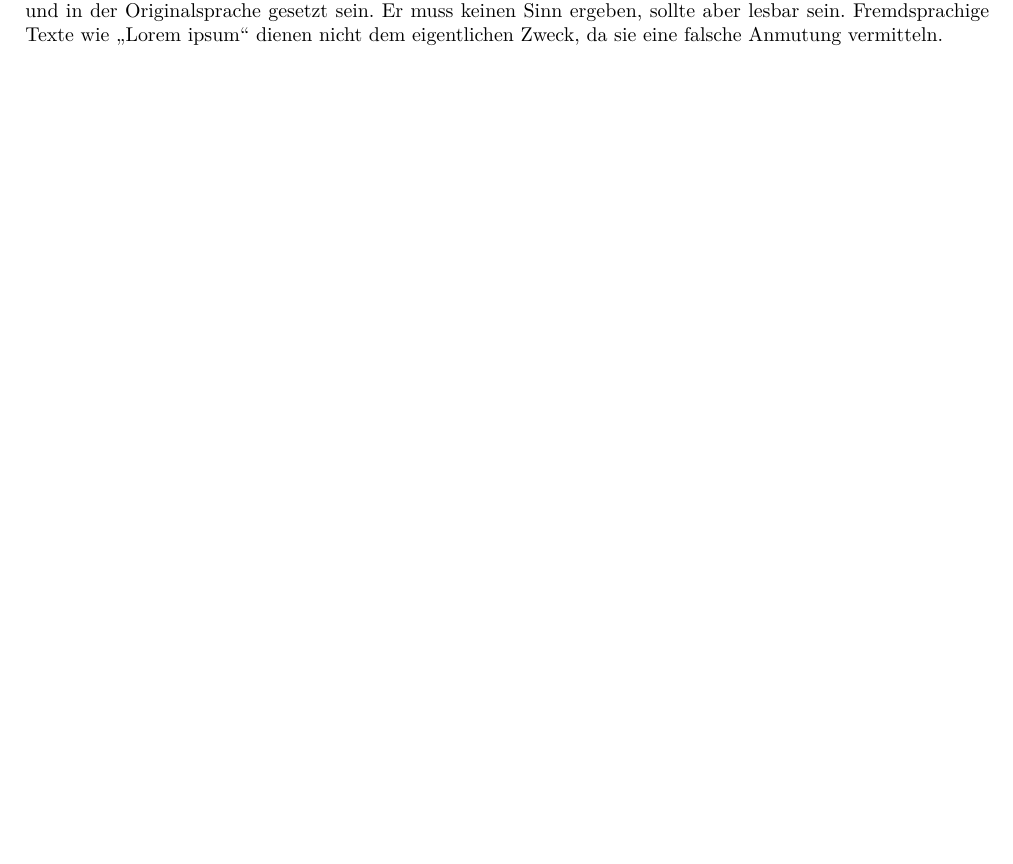
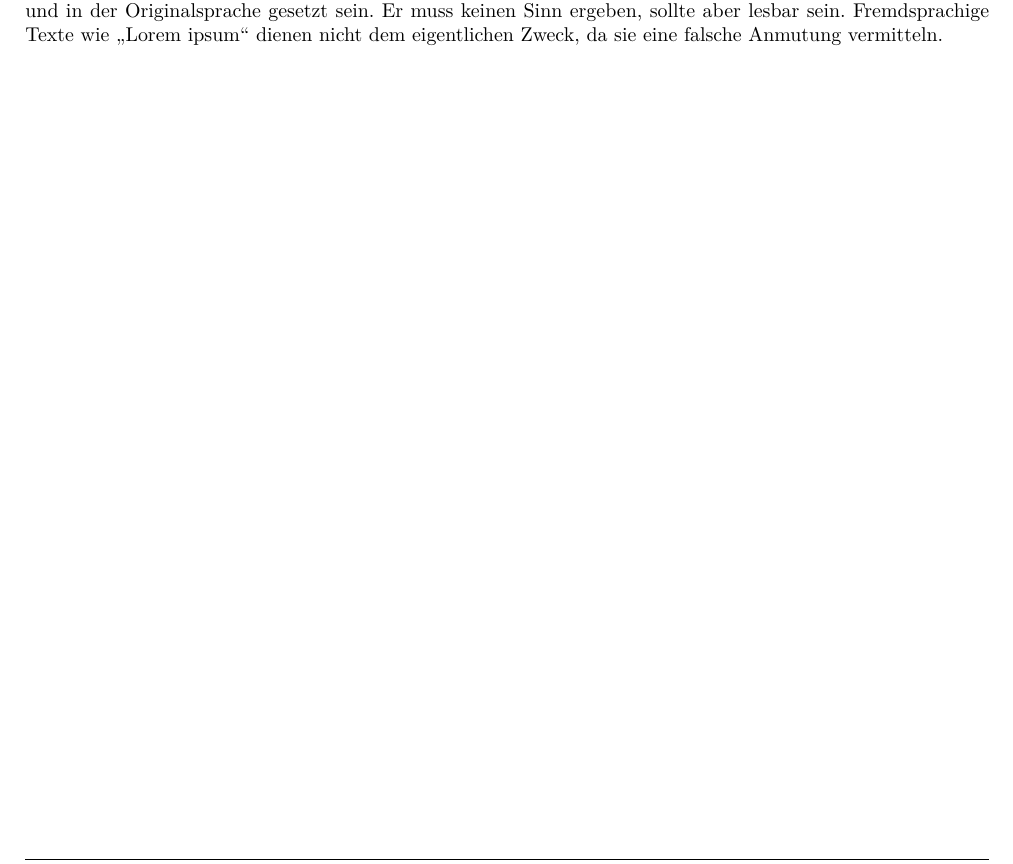
Before and after one commit to stgloorious/Latex_Template, a LaTeX book (src/template_long.tex): part of page 3 of 3, cut so that both start at the same text. The pictures show the PDF file src/template_long.pdf that the author committed with the source.

Commit message:
autosave 01.09.2020-17:49:10

```diff
--- a/src/template_long.tex
+++ b/src/template_long.tex
@@ -30,9 +30,9 @@
 \createtitlepagestyle
 \createpagestyle
 
+\patchcmd{\chapter}{\thispagestyle{plain}}{\thispagestyle{fancy}}{}{}
 \titleformat{\chapter}[hang]
 {\sffamily\bfseries\fontsize{40}{48}\selectfont}{Test \thechapter:}{1em}{}
-
 
 \begin{document}
     \thispagestyle{TitlePageStyle} % first page has title page style
```
Also changed, not shown: src/template_long.pdf.
